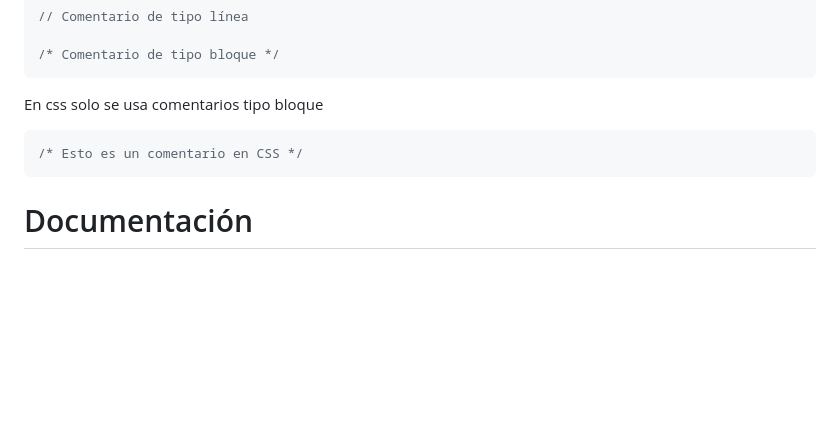
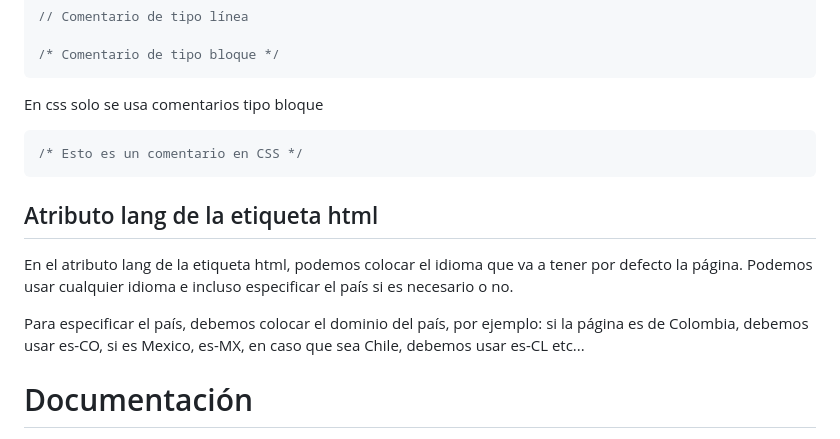
Before and after one commit to daviardev/learn-html, a Markdown page: README.md, the part around the change. Drawn GitHub-style; blank space fills up the shorter version.

Commit message:
Add lang from html

````diff
--- a/README.md
+++ b/README.md
@@ -175,6 +175,13 @@ En css solo se usa comentarios tipo bloque
 /* Esto es un comentario en CSS */
 ```
 
+## Atributo lang de la etiqueta html
+
+En el atributo lang de la etiqueta html, podemos colocar el idioma que va a tener por defecto la página.
+Podemos usar cualquier idioma e incluso especificar el país si es necesario o no.
+
+Para especificar el país, debemos colocar el dominio del país, por ejemplo: si la página es de Colombia, debemos usar es-CO, si es Mexico, es-MX, en caso que sea Chile, debemos usar es-CL etc...
+
 # Documentación
 
   - Para aprender más acerca de la "Abreviación Emmet" mirar este recurso: https://emmet.io/
````
